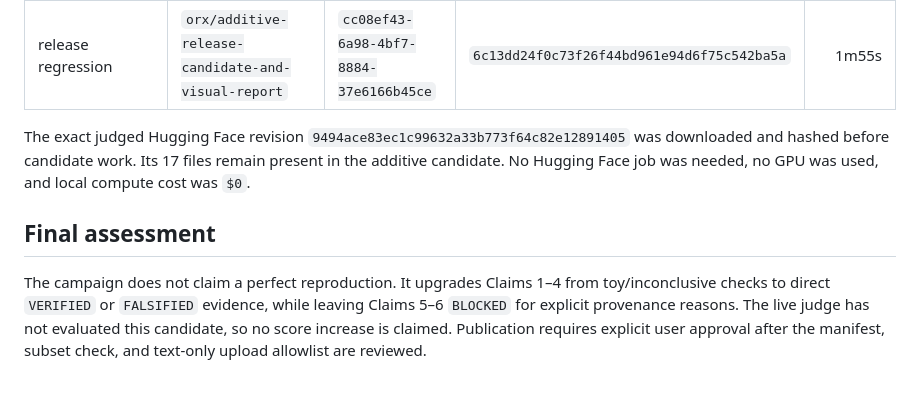
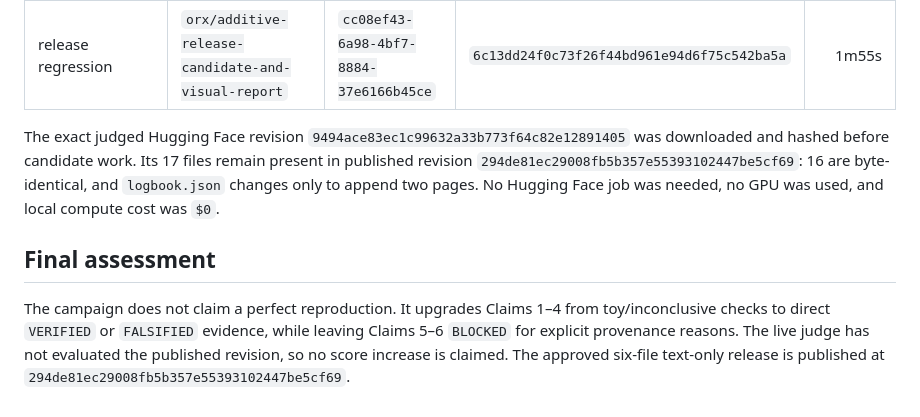
Before and after one commit to MachineLearning-Nerd/icml26-repro-dWuxvV7ekd-nammd-dataset-closeness, a Markdown page: reports/nammd-claim-reproduction-2026-07-23/report.md, the part around the change. Rendered like a GitHub page.

```diff
--- a/reports/nammd-claim-reproduction-2026-07-23/report.md
+++ b/reports/nammd-claim-reproduction-2026-07-23/report.md
@@ -160,14 +160,16 @@ after a one-line normalisation succeeded.
 
 The exact judged Hugging Face revision
 `9494ace83ec1c99632a33b773f64c82e12891405` was downloaded and hashed before
-candidate work. Its 17 files remain present in the additive candidate. No
-Hugging Face job was needed, no GPU was used, and local compute cost was `$0`.
+candidate work. Its 17 files remain present in published revision
+`294de81ec29008fb5b357e55393102447be5cf69`: 16 are byte-identical, and
+`logbook.json` changes only to append two pages. No Hugging Face job was needed,
+no GPU was used, and local compute cost was `$0`.
 
 ## Final assessment
 
 The campaign does not claim a perfect reproduction. It upgrades Claims 1–4
 from toy/inconclusive checks to direct `VERIFIED` or `FALSIFIED` evidence, while
 leaving Claims 5–6 `BLOCKED` for explicit provenance reasons. The live judge
-has not evaluated this candidate, so no score increase is claimed. Publication
-requires explicit user approval after the manifest, subset check, and text-only
-upload allowlist are reviewed.
+has not evaluated the published revision, so no score increase is claimed. The
+approved six-file text-only release is published at
+`294de81ec29008fb5b357e55393102447be5cf69`.
```
Also changed, not shown: README.md (+7 -2 lines), release/PUBLICATION.md (added, +19 -0 lines).
